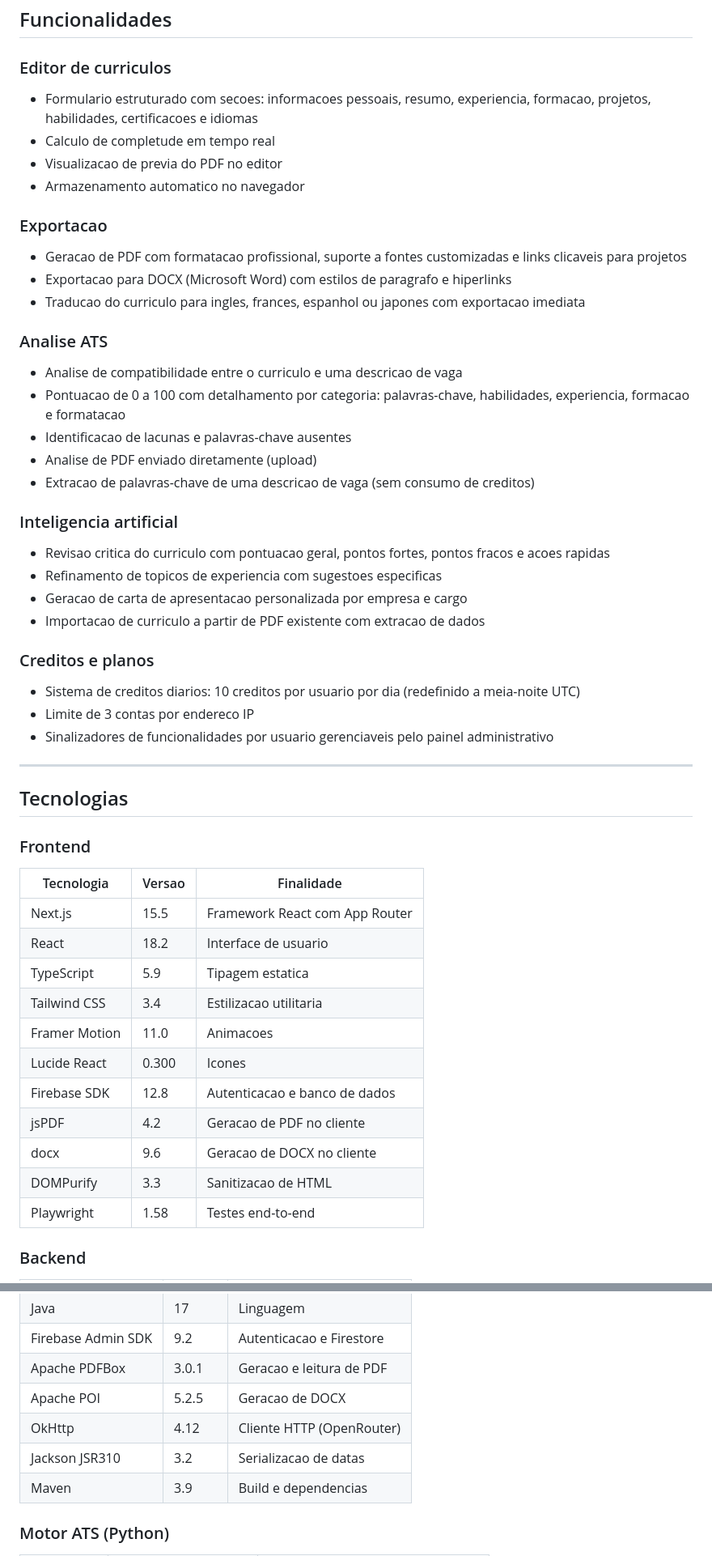
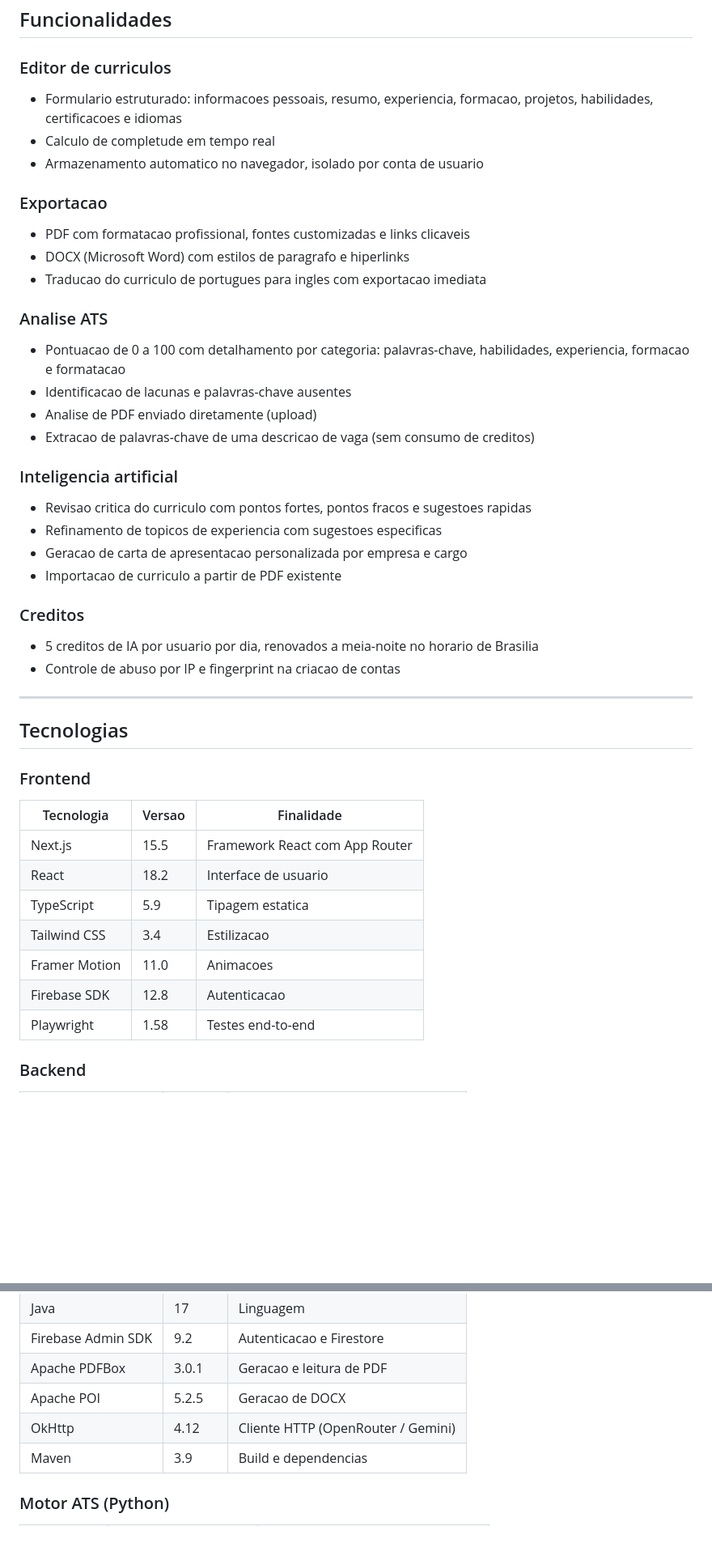
Before and after one commit to LirielC/resuna-web, a Markdown page: README.md, 2 parts joined by grey strips. Shown at 81% size. Drawn GitHub-style; blank space fills up the shorter version.

```diff
--- a/README.md
+++ b/README.md
@@ -91,20 +90,18 @@ graph TB
 
 ### Editor de curriculos
 
-- Formulario estruturado com secoes: informacoes pessoais, resumo, experiencia, formacao, projetos, habilidades, certificacoes e idiomas
+- Formulario estruturado: informacoes pessoais, resumo, experiencia, formacao, projetos, habilidades, certificacoes e idiomas
 - Calculo de completude em tempo real
-- Visualizacao de previa do PDF no editor
-- Armazenamento automatico no navegador
+- Armazenamento automatico no navegador, isolado por conta de usuario
 
 ### Exportacao
 
-- Geracao de PDF com formatacao profissional, suporte a fontes customizadas e links clicaveis para projetos
-- Exportacao para DOCX (Microsoft Word) com estilos de paragrafo e hiperlinks
-- Traducao do curriculo para ingles, frances, espanhol ou japones com exportacao imediata
+- PDF com formatacao profissional, fontes customizadas e links clicaveis
+- DOCX (Microsoft Word) com estilos de paragrafo e hiperlinks
+- Traducao do curriculo de portugues para ingles com exportacao imediata
 
 ### Analise ATS
 
-- Analise de compatibilidade entre o curriculo e uma descricao de vaga
 - Pontuacao de 0 a 100 com detalhamento por categoria: palavras-chave, habilidades, experiencia, formacao e formatacao
 - Identificacao de lacunas e palavras-chave ausentes
 - Analise de PDF enviado diretamente (upload)
@@ -112,16 +109,15 @@ graph TB
 
 ### Inteligencia artificial
 
-- Revisao critica do curriculo com pontuacao geral, pontos fortes, pontos fracos e acoes rapidas
+- Revisao critica do curriculo com pontos fortes, pontos fracos e sugestoes rapidas
 - Refinamento de topicos de experiencia com sugestoes especificas
 - Geracao de carta de apresentacao personalizada por empresa e cargo
-- Importacao de curriculo a partir de PDF existente com extracao de dados
+- Importacao de curriculo a partir de PDF existente
 
-### Creditos e planos
+### Creditos
 
-- Sistema de creditos diarios: 10 creditos por usuario por dia (redefinido a meia-noite UTC)
-- Limite de 3 contas por endereco IP
-- Sinalizadores de funcionalidades por usuario gerenciaveis pelo painel administrativo
+- 5 creditos de IA por usuario por dia, renovados a meia-noite no horario de Brasilia
+- Controle de abuso por IP e fingerprint na criacao de contas
 
 ---
 
@@ -134,13 +130,9 @@ graph TB
 | Next.js | 15.5 | Framework React com App Router |
 | React | 18.2 | Interface de usuario |
 | TypeScript | 5.9 | Tipagem estatica |
-| Tailwind CSS | 3.4 | Estilizacao utilitaria |
+| Tailwind CSS | 3.4 | Estilizacao |
 | Framer Motion | 11.0 | Animacoes |
-| Lucide React | 0.300 | Icones |
-| Firebase SDK | 12.8 | Autenticacao e banco de dados |
-| jsPDF | 4.2 | Geracao de PDF no cliente |
-| docx | 9.6 | Geracao de DOCX no cliente |
-| DOMPurify | 3.3 | Sanitizacao de HTML |
+| Firebase SDK | 12.8 | Autenticacao |
 | Playwright | 1.58 | Testes end-to-end |
 
 ### Backend
@@ -152,8 +144,7 @@ graph TB
 | Firebase Admin SDK | 9.2 | Autenticacao e Firestore |
 | Apache PDFBox | 3.0.1 | Geracao e leitura de PDF |
 | Apache POI | 5.2.5 | Geracao de DOCX |
-| OkHttp | 4.12 | Cliente HTTP (OpenRouter) |
-| Jackson JSR310 | 3.2 | Serializacao de datas |
+| OkHttp | 4.12 | Cliente HTTP (OpenRouter / Gemini) |
 | Maven | 3.9 | Build e dependencias |
 
 ### Motor ATS (Python)
```
Also changed, not shown: other parts of README.md (+45 -82 lines).
